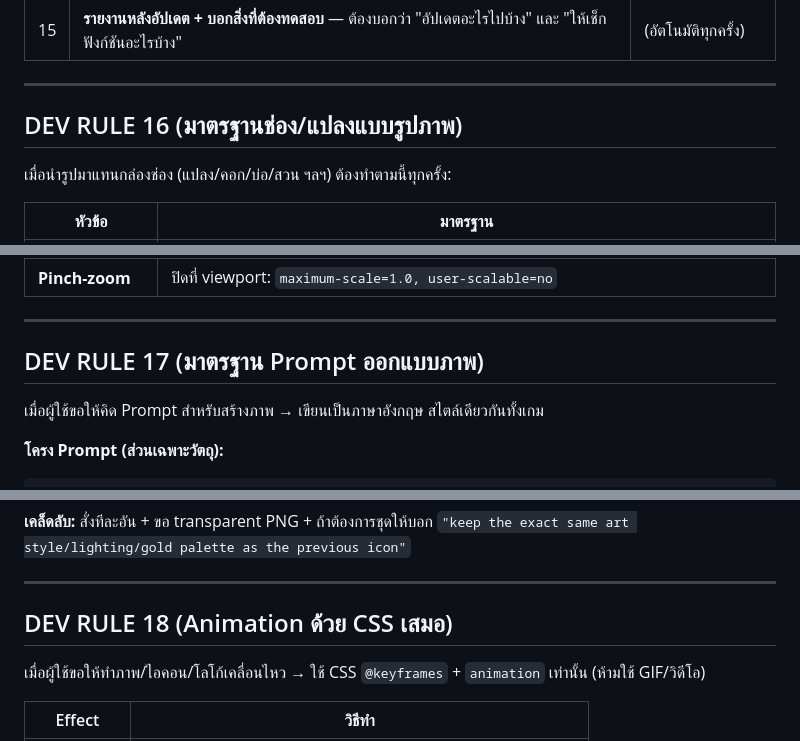
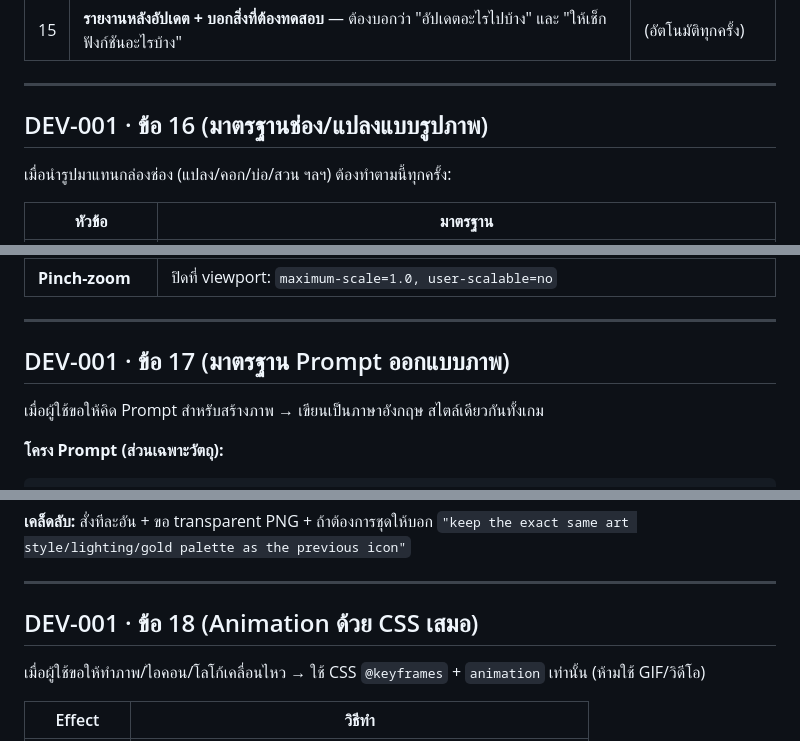
Before and after one commit to file9541-stack/Farming-Game, a Markdown page: RULES.md, 3 parts joined by grey strips. Rendered like a GitHub page.

```diff
--- a/RULES.md
+++ b/RULES.md
@@ -57,7 +60,7 @@
 
 ---
 
-## DEV RULE 16 (มาตรฐานช่อง/แปลงแบบรูปภาพ)
+## DEV-001 · ข้อ 16 (มาตรฐานช่อง/แปลงแบบรูปภาพ)
 
 เมื่อนำรูปมาแทนกล่องช่อง (แปลง/คอก/บ่อ/สวน ฯลฯ) ต้องทำตามนี้ทุกครั้ง:
 
@@ -75,7 +78,7 @@
 
 ---
 
-## DEV RULE 17 (มาตรฐาน Prompt ออกแบบภาพ)
+## DEV-001 · ข้อ 17 (มาตรฐาน Prompt ออกแบบภาพ)
 
 เมื่อผู้ใช้ขอให้คิด Prompt สำหรับสร้างภาพ → เขียนเป็นภาษาอังกฤษ สไตล์เดียวกันทั้งเกม
 
@@ -99,7 +102,7 @@ no background scene.
 
 ---
 
-## DEV RULE 18 (Animation ด้วย CSS เสมอ)
+## DEV-001 · ข้อ 18 (Animation ด้วย CSS เสมอ)
 
 เมื่อผู้ใช้ขอให้ทำภาพ/ไอคอน/โลโก้เคลื่อนไหว → ใช้ CSS `@keyframes` + `animation` เท่านั้น (ห้ามใช้ GIF/วิดีโอ)
 
```
Also changed, not shown: other parts of RULES.md (+8 -5 lines).
